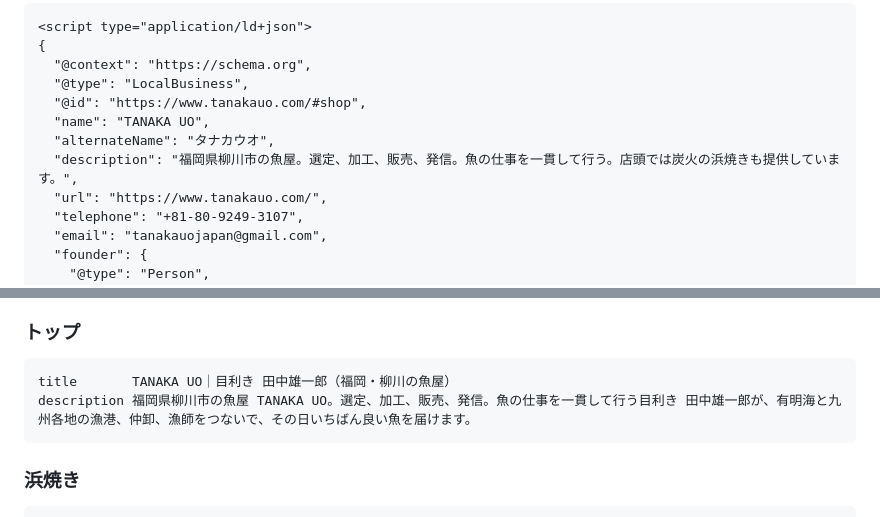
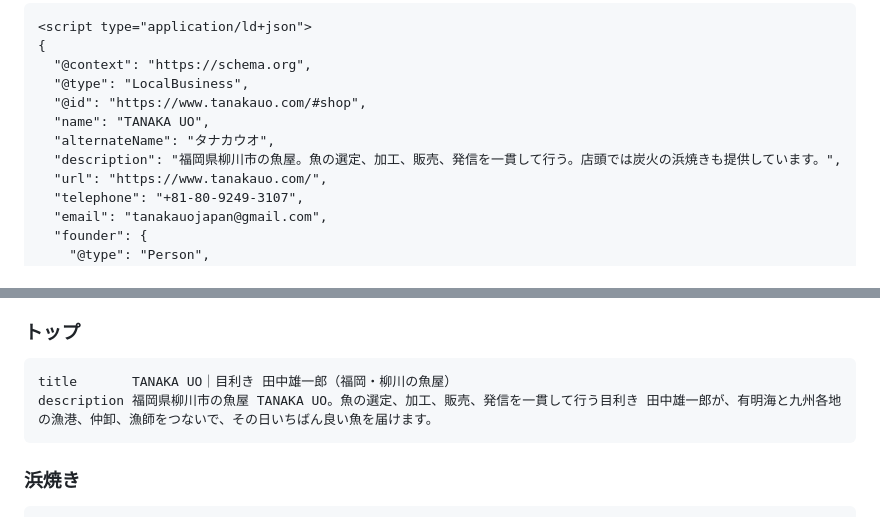
Before and after one commit to tanakauo/TANAKAUOHP-, a Markdown page: docs/seo-and-weekly-operations.md, 2 parts joined by grey strips. Drawn GitHub-style.

````diff
--- a/docs/seo-and-weekly-operations.md
+++ b/docs/seo-and-weekly-operations.md
@@ -26,7 +26,7 @@ related: docs/codex-implementation-brief.md
   "@id": "https://www.tanakauo.com/#shop",
   "name": "TANAKA UO",
   "alternateName": "タナカウオ",
-  "description": "福岡県柳川市の魚屋。選定、加工、販売、発信。魚の仕事を一貫して行う。店頭では炭火の浜焼きも提供しています。",
+  "description": "福岡県柳川市の魚屋。魚の選定、加工、販売、発信を一貫して行う。店頭では炭火の浜焼きも提供しています。",
   "url": "https://www.tanakauo.com/",
   "telephone": "+81-80-9249-3107",
   "email": "tanakauojapan@gmail.com",
@@ -82,7 +82,7 @@ related: docs/codex-implementation-brief.md
 
 ```
 title       TANAKA UO｜目利き 田中雄一郎（福岡・柳川の魚屋）
-description 福岡県柳川市の魚屋 TANAKA UO。選定、加工、販売、発信。魚の仕事を一貫して行う目利き 田中雄一郎が、有明海と九州各地の漁港、仲卸、漁師をつないで、その日いちばん良い魚を届けます。
+description 福岡県柳川市の魚屋 TANAKA UO。魚の選定、加工、販売、発信を一貫して行う目利き 田中雄一郎が、有明海と九州各地の漁港、仲卸、漁師をつないで、その日いちばん良い魚を届けます。
 ```
 
 ### 浜焼き
````
Also changed, not shown: docs/codex-implementation-brief.md (+27 -2 lines), docs/hp-requirements-checklist.md (+2 -1 lines).
